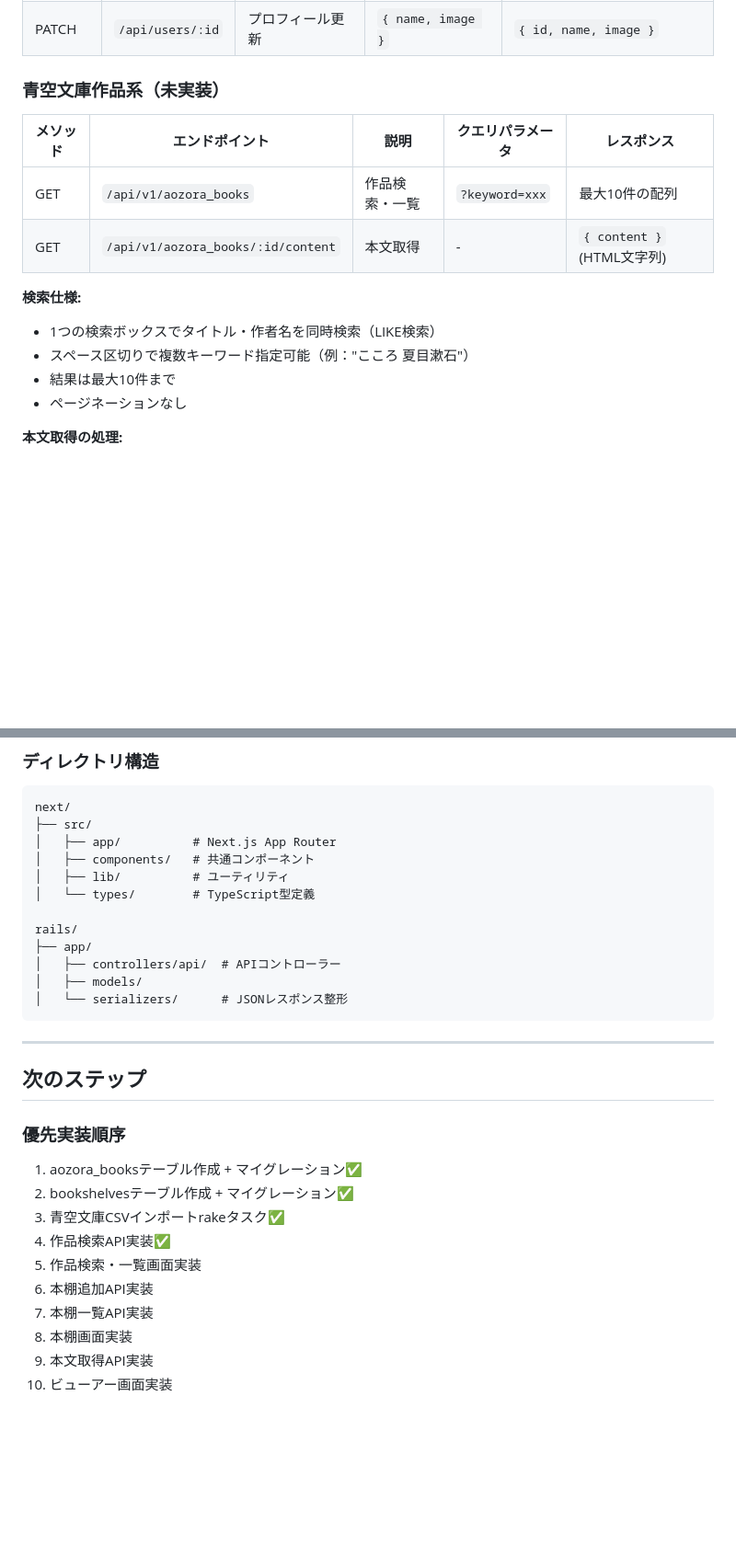
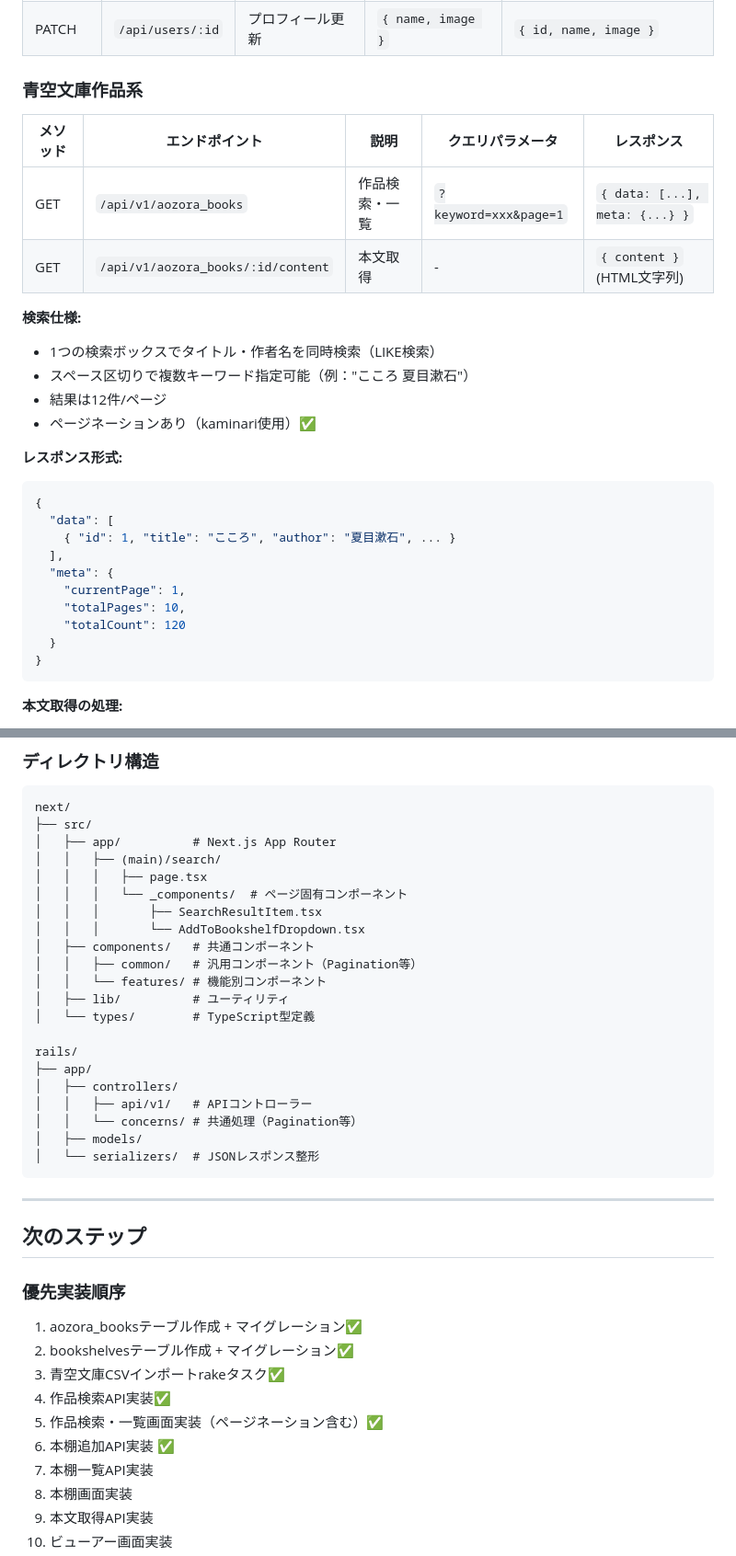
Before and after one commit to MatsumuraYuuki/book-room, a Markdown page: docs/requirements.md, 2 parts joined by grey strips. Shown at 92% size. GitHub-like rendering; blank space fills up the shorter version.

Commit message:
fix: requirements.mdの内容を一部修正

````diff
--- a/docs/requirements.md
+++ b/docs/requirements.md
@@ -128,17 +128,31 @@ enum :status, { unread: 0, reading: 1, completed: 2 }
 | GET | `/api/users/:id` | プロフィール取得 | - | `{ id, name, image, email }` |✅
 | PATCH | `/api/users/:id` | プロフィール更新 | `{ name, image }` | `{ id, name, image }` |✅
 
-### 青空文庫作品系（未実装）
+### 青空文庫作品系
 | メソッド | エンドポイント | 説明 | クエリパラメータ | レスポンス |
 |---------|--------------|------|----------------|-----------|
-| GET | `/api/v1/aozora_books` | 作品検索・一覧 | `?keyword=xxx` | 最大10件の配列 |✅
+| GET | `/api/v1/aozora_books` | 作品検索・一覧 | `?keyword=xxx&page=1` | `{ data: [...], meta: {...} }` |✅
 | GET | `/api/v1/aozora_books/:id/content` | 本文取得 | - | `{ content }` (HTML文字列) |
 
 **検索仕様:**
 - 1つの検索ボックスでタイトル・作者名を同時検索（LIKE検索）
 - スペース区切りで複数キーワード指定可能（例："こころ 夏目漱石"）
-- 結果は最大10件まで
-- ページネーションなし
+- 結果は12件/ページ
+- ページネーションあり（kaminari使用）✅
+
+**レスポンス形式:**
+```json
+{
+  "data": [
+    { "id": 1, "title": "こころ", "author": "夏目漱石", ... }
+  ],
+  "meta": {
+    "currentPage": 1,
+    "totalPages": 10,
+    "totalCount": 120
+  }
+}
+```
 
 **本文取得の処理:**
 1. DBから`aozora_content_url`を取得
@@ -317,15 +335,24 @@ rails aozora_books:import
 next/
 ├── src/
 │   ├── app/          # Next.js App Router
+│   │   ├── (main)/search/
+│   │   │   ├── page.tsx
+│   │   │   └── _components/  # ページ固有コンポーネント
+│   │   │       ├── SearchResultItem.tsx
+│   │   │       └── AddToBookshelfDropdown.tsx
 │   ├── components/   # 共通コンポーネント
+│   │   ├── common/   # 汎用コンポーネント（Pagination等）
+│   │   └── features/ # 機能別コンポーネント
 │   ├── lib/          # ユーティリティ
 │   └── types/        # TypeScript型定義
 
 rails/
 ├── app/
-│   ├── controllers/api/  # APIコントローラー
+│   ├── controllers/
+│   │   ├── api/v1/   # APIコントローラー
+│   │   └── concerns/ # 共通処理（Pagination等）
 │   ├── models/
-│   └── serializers/      # JSONレスポンス整形
+│   └── serializers/  # JSONレスポンス整形
 ```
 
 ---
@@ -337,8 +364,8 @@ rails/
 2. bookshelvesテーブル作成 + マイグレーション✅
 3. 青空文庫CSVインポートrakeタスク✅
 4. 作品検索API実装✅
-5. 作品検索・一覧画面実装
-6. 本棚追加API実装
+5. 作品検索・一覧画面実装（ページネーション含む）✅
+6. 本棚追加API実装 ✅
 7. 本棚一覧API実装
 8. 本棚画面実装
 9. 本文取得API実装
````
Also changed, not shown: other parts of docs/requirements.md (+13 -9 lines).
